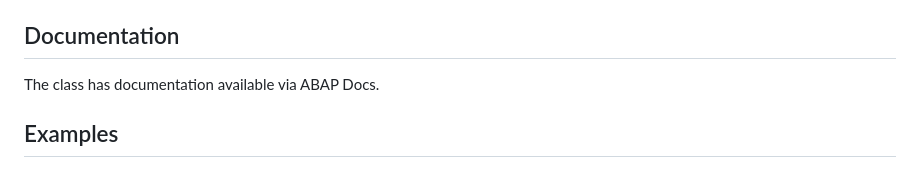
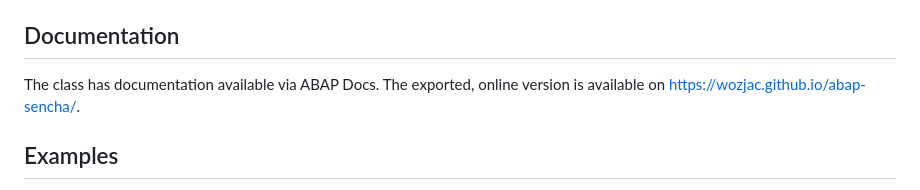
Before and after one commit to wozjac/abap-sencha, a Markdown page: README.md, the part around the change. GitHub-like rendering.

Commit message:
docs: add link to abapdocs

```diff
--- a/README.md
+++ b/README.md
@@ -233,6 +233,7 @@ There are handy methods that wrap some functionalities related to test doubles:
 ## Documentation
 
 The class has documentation available via ABAP Docs.
+The exported, online version is available on <https://wozjac.github.io/abap-sencha/>.
 
 ## Examples
 
```
